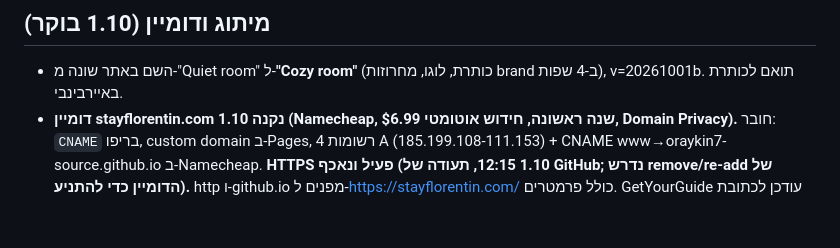
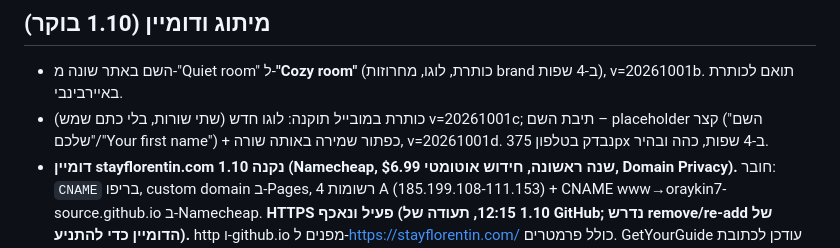
Before and after one commit to oraykin7-source/airbnb-florentin, a Markdown page: STATUS.md, the part around the change. Drawn GitHub-style; blank space fills up the shorter version.

Commit message:
STATUS: mobile header + name box fix verified
Co-Authored-By: Claude Fable 5.1 <noreply@anthropic.com>

```diff
--- a/STATUS.md
+++ b/STATUS.md
@@ -60,6 +60,7 @@
 
 ## מיתוג ודומיין (1.10 בוקר)
 - השם באתר שונה מ-"Quiet room" ל-**"Cozy room"** (כותרת, לוגו, מחרוזות brand ב-4 שפות), v=20261001b. תואם לכותרת באיירבינבי.
+- כותרת במובייל תוקנה: לוגו חדש (שתי שורות, בלי כתם שמש) v=20261001c; תיבת השם – placeholder קצר ("השם שלכם"/"Your first name") + כפתור שמירה באותה שורה, v=20261001d. נבדק בטלפון 375px ב-4 שפות, כהה ובהיר.
 - **דומיין stayflorentin.com נקנה 1.10 (Namecheap, $6.99 שנה ראשונה, חידוש אוטומטי, Domain Privacy).** חובר: `CNAME` בריפו, custom domain ב-Pages, 4 רשומות A (185.199.108-111.153) + CNAME www→oraykin7-source.github.io ב-Namecheap. **HTTPS פעיל ונאכף (1.10 12:15, תעודה של GitHub; נדרש remove/re-add של הדומיין כדי להתניע).** http ו-github.io מפנים ל-https://stayflorentin.com/ כולל פרמטרים. GetYourGuide עודכן לכתובת החדשה. הודעות Airbnb עדיין עם הכתובת הישנה – עובדות דרך ההפניה, אפשר לעדכן בנחת.
 - `docs/print/qr-website.png` = QR ל-https://stayflorentin.com/ (הישן `qr-guide.png` = כתובת GitHub).
 
```
